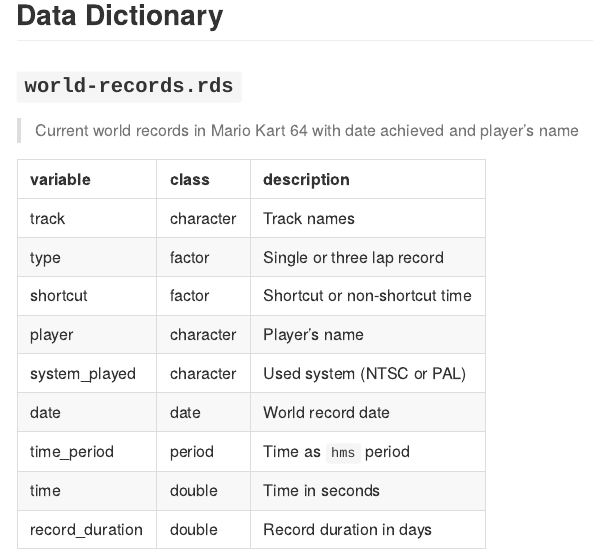
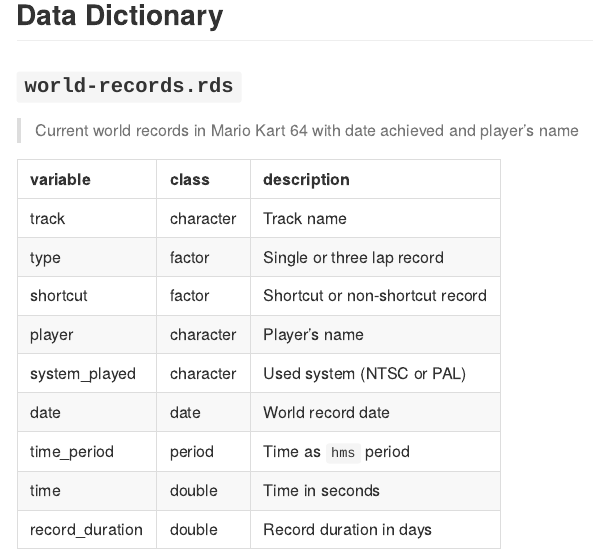
Before and after one commit to benediktclaus/tidytuesday-mario-kart, an R Markdown document (README.Rmd): the page in a window 1100 px wide, from 440 px down. The pictures show the output file README.md that the author committed with the source, drawn offline in the style of GitHub.

Commit message:
Update data disctionary

```diff
--- a/README.Rmd
+++ b/README.Rmd
@@ -20,9 +20,9 @@
 
 |variable         |class     |description |
 |:----------------|:---------|:-----------|
-|track            |character | Track names |
+|track            |character | Track name |
 |type             |factor    | Single or three lap record |
-|shortcut         |factor    | Shortcut or non-shortcut time |
+|shortcut         |factor    | Shortcut or non-shortcut record |
 |player           |character | Player's name |
 |system_played    |character | Used system (NTSC or PAL) |
 |date             |date      | World record date |
```
Also changed, not shown: README.md.
